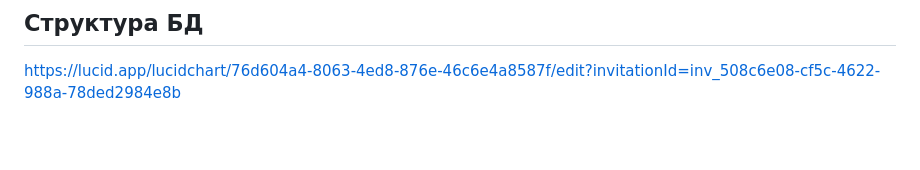
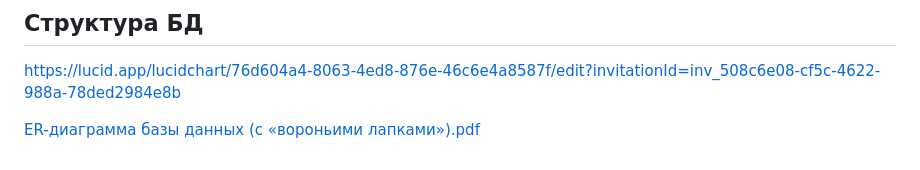
Before and after one commit to villerbond/PriceHelper, a Markdown page: README.md, the part around the change. GitHub-like rendering; blank space fills up the shorter version.

```diff
--- a/README.md
+++ b/README.md
@@ -141,3 +141,5 @@ https://miro.com/app/board/uXjVNOVcT6c=/?share_link_id=679770638265
 
 ## Структура БД
 https://lucid.app/lucidchart/76d604a4-8063-4ed8-876e-46c6e4a8587f/edit?invitationId=inv_508c6e08-cf5c-4622-988a-78ded2984e8b
+
+[ER-диаграмма базы данных (с «вороньими лапками»).pdf](https://github.com/villerbond/PriceHelper/files/13688250/ER-.pdf)
```
